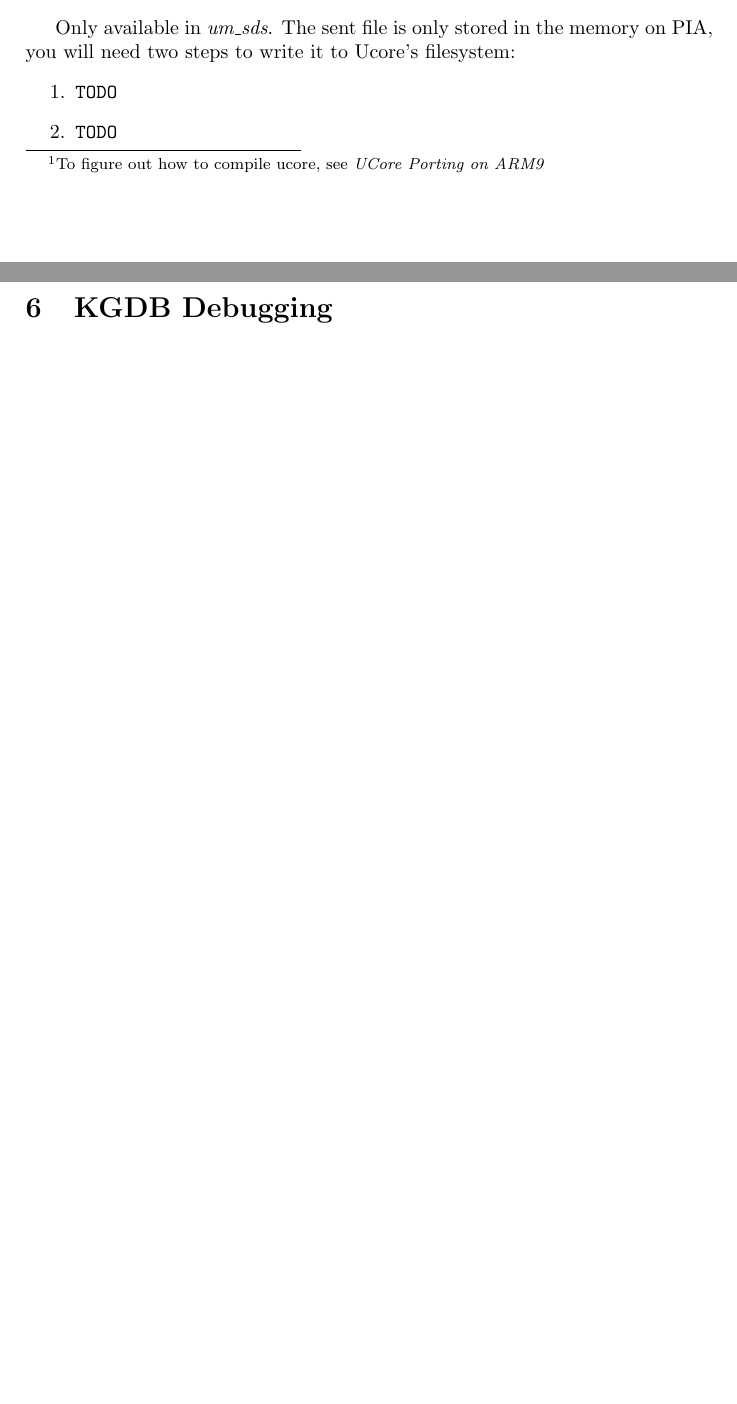
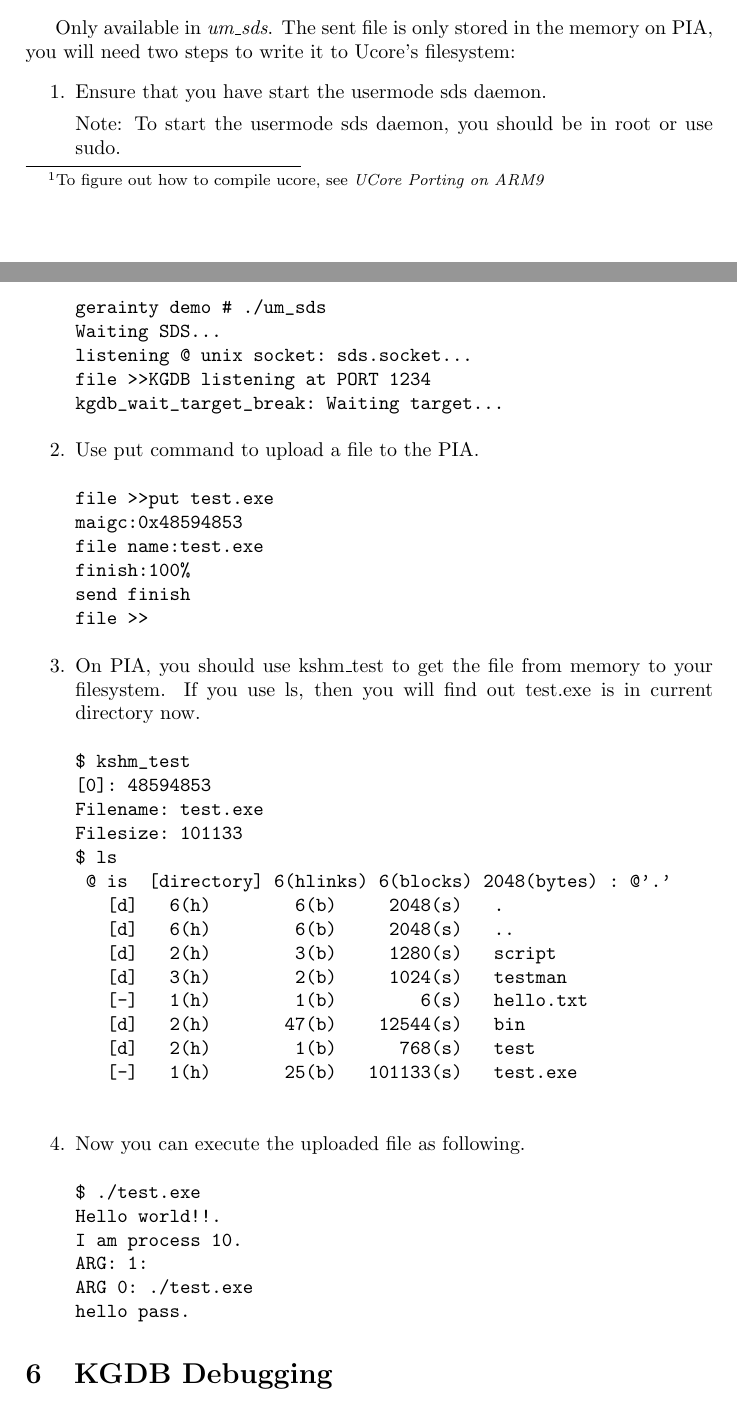
Before and after one commit to chyh1990/ucore-arch-arm, a LaTeX document (doc/sds_readme/sds_readme.tex): two parts of pages 3 and 4 of 4 before the commit and two parts of pages 3 and 4 of 5 after it, joined at a grey line, cut so that both start at the same text, the shorter picture padded with empty space. Compiled offline with pdfLaTeX.

Commit message:
Finish 'upload file'

```diff
--- a/doc/sds_readme/sds_readme.tex
+++ b/doc/sds_readme/sds_readme.tex
@@ -192,14 +192,55 @@ Only available in \emph{um\_sds}. The sent file is only stored
 in the memory on PIA, you will need two steps to write it to
 Ucore's filesystem:
 \begin{enumerate}
-\item
+\item Ensure that you have start the usermode sds daemon.
+
+Note: To start the usermode sds daemon, you should be in root or use sudo.
 \begin{verbatim}
-TODO
+gerainty demo # ./um_sds
+Waiting SDS...
+listening @ unix socket: sds.socket...
+file >>KGDB listening at PORT 1234
+kgdb_wait_target_break: Waiting target...
 \end{verbatim}
 
-\item
+\item Use put command to upload a file to the PIA.
 \begin{verbatim}
-TODO
+file >>put test.exe
+maigc:0x48594853
+file name:test.exe
+finish:100%
+send finish
+file >>
+\end{verbatim}
+
+
+\item On PIA, you should use kshm\_test to get the file from memory to your filesystem. If you use ls, then you will find out test.exe is in current directory now.
+\begin{verbatim}
+$ kshm_test
+[0]: 48594853
+Filename: test.exe
+Filesize: 101133
+$ ls
+ @ is  [directory] 6(hlinks) 6(blocks) 2048(bytes) : @'.'
+   [d]   6(h)        6(b)     2048(s)   .
+   [d]   6(h)        6(b)     2048(s)   ..
+   [d]   2(h)        3(b)     1280(s)   script
+   [d]   3(h)        2(b)     1024(s)   testman
+   [-]   1(h)        1(b)        6(s)   hello.txt
+   [d]   2(h)       47(b)    12544(s)   bin
+   [d]   2(h)        1(b)      768(s)   test
+   [-]   1(h)       25(b)   101133(s)   test.exe
+
+\end{verbatim}
+
+\item Now you can execute the uploaded file as following.
+\begin{verbatim}
+$ ./test.exe
+Hello world!!.
+I am process 10.
+ARG: 1:
+ARG 0: ./test.exe
+hello pass.
 \end{verbatim}
 \end{enumerate}
 
```
